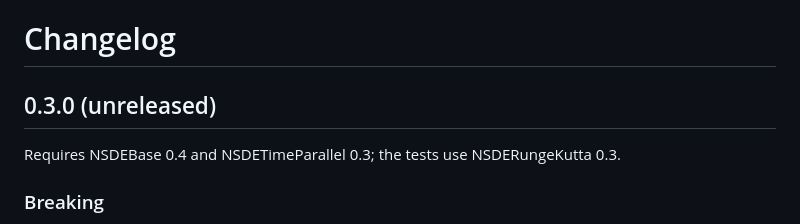
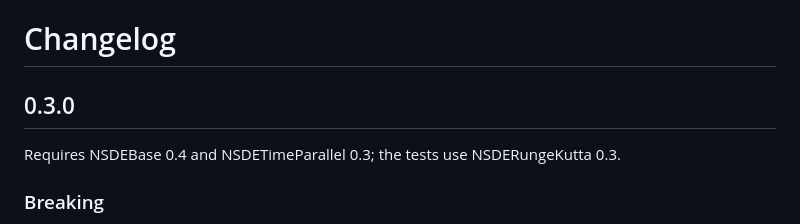
Before and after one commit to giancarloantonucci/NSDEMovingWindow.jl, a Markdown page: CHANGELOG.md, the part around the change. GitHub-like rendering.

Commit message:
Release 0.3.0

```diff
--- a/CHANGELOG.md
+++ b/CHANGELOG.md
@@ -1,6 +1,6 @@
 # Changelog
 
-## 0.3.0 (unreleased)
+## 0.3.0
 
 Requires NSDEBase 0.4 and NSDETimeParallel 0.3; the tests use NSDERungeKutta
 0.3.
```
